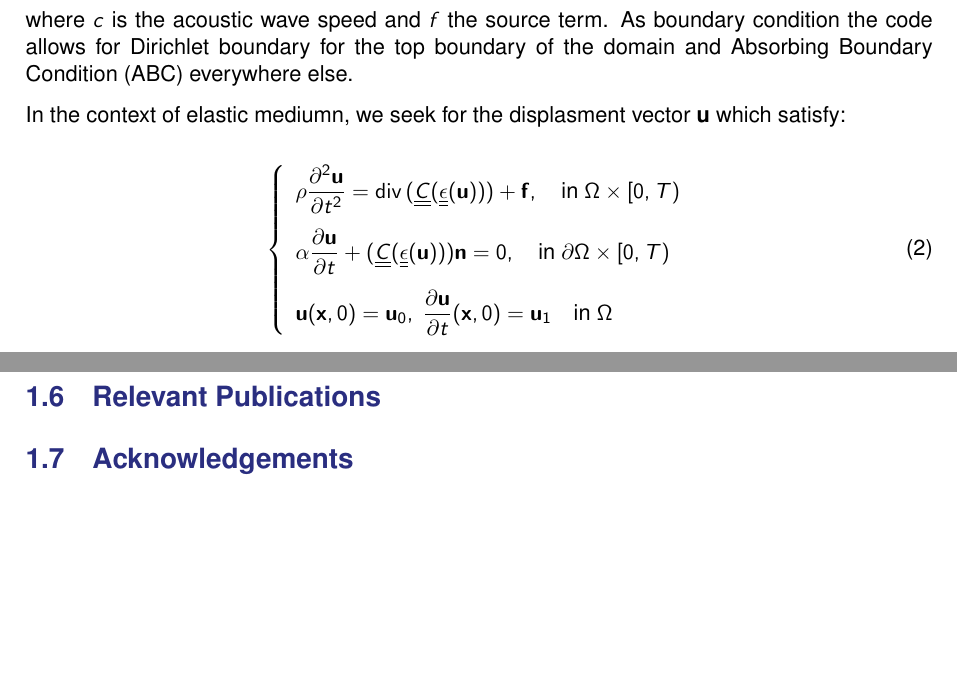
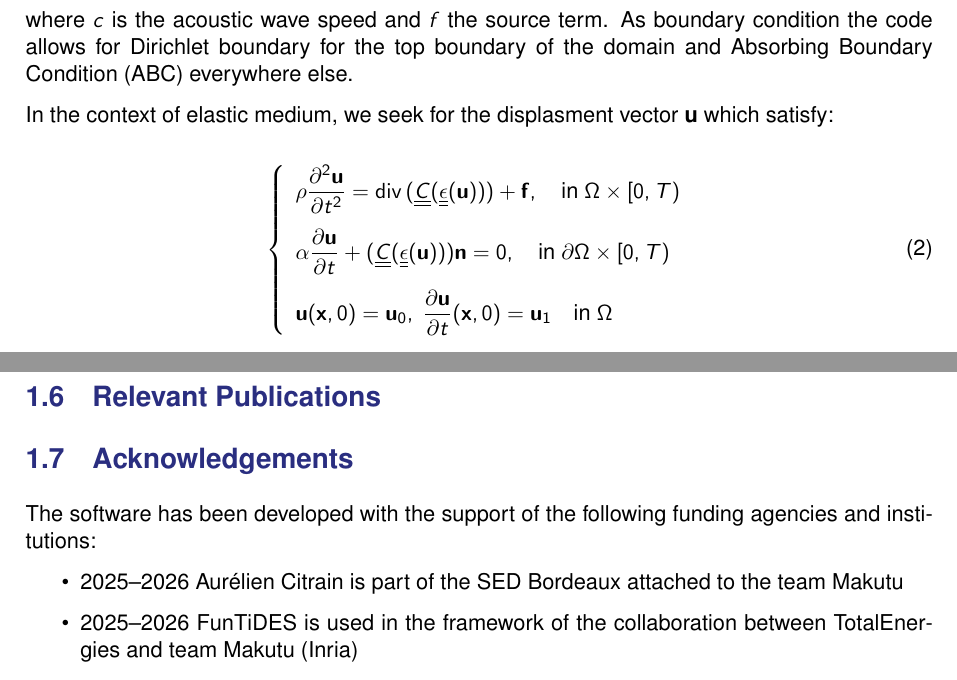
Before and after one commit to numpex/exa-ma-d7.1, a LaTeX document (standalone-funtides.tex, which reads software/funtides/funtides.tex): two parts of page 3 of 3, joined at a grey line, cut so that both start at the same text, the shorter picture padded with empty space. Compiled offline with pdfLaTeX.

Commit message:
Add acknowledgements part

```diff
--- a/software/funtides/funtides.tex
+++ b/software/funtides/funtides.tex
@@ -116,7 +116,7 @@ In the case of acoustic medium, we seek the scalar pressure \textit{p} such as:
 \end{equation}
  where $c$ is the acoustic wave speed and $f$ the source term. As boundary condition the code allows for Dirichlet boundary for the top boundary of the domain and Absorbing Boundary Condition (ABC) everywhere else.
 
-In the context of elastic mediumn, we seek for the displasment vector $\textbf{u}$ which satisfy:
+In the context of elastic medium, we seek for the displasment vector $\textbf{u}$ which satisfy:
 
 \begin{equation}
   \left\{
@@ -141,3 +141,9 @@ FUnTiDES is able to solve forward and inverse problem using Full WaveForm Invers
 \subsection{Acknowledgements}
 \label{sec:FUnTiDES:acknowledgements}
 % To be completed by the FUnTiDES developers.
+The software has been developed with the support of the following funding agencies and institutions:
+
+\begin{itemize}
+  \item 2025--2026 Aurélien Citrain is part of the SED Bordeaux attached to the team Makutu
+  \item 2025--2026 FunTiDES is used in the framework of the collaboration between TotalEnergies and team Makutu (Inria)
+\end{itemize}
```
